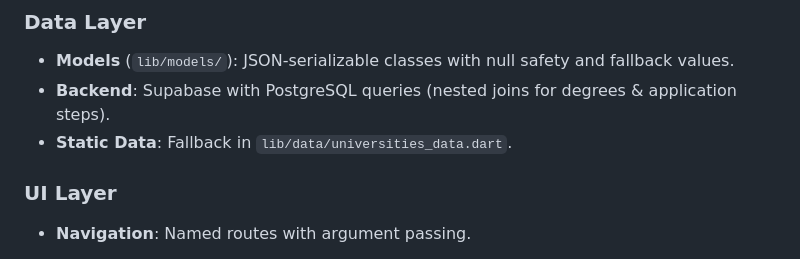
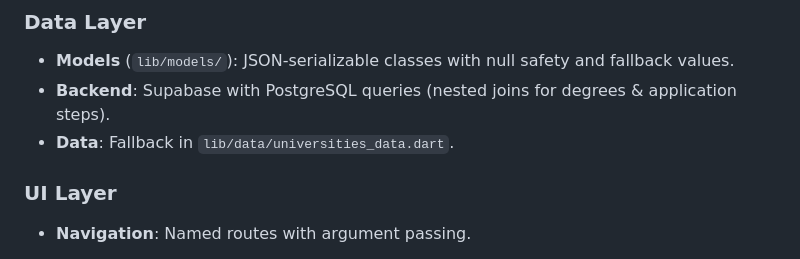
Before and after one commit to hamzaqayyum916/UNI-OPTION, a Markdown page: README.md, the part around the change. Rendered like a GitHub page.

```diff
--- a/README.md
+++ b/README.md
@@ -39,7 +39,7 @@ Uni-Option is a **Flutter mobile application** designed to simplify access to un
 
 * **Models** (`lib/models/`): JSON-serializable classes with null safety and fallback values.
 * **Backend**: Supabase with PostgreSQL queries (nested joins for degrees & application steps).
-* **Static Data**: Fallback in `lib/data/universities_data.dart`.
+* **Data**: Fallback in `lib/data/universities_data.dart`.
 
 ### **UI Layer**
 
```
